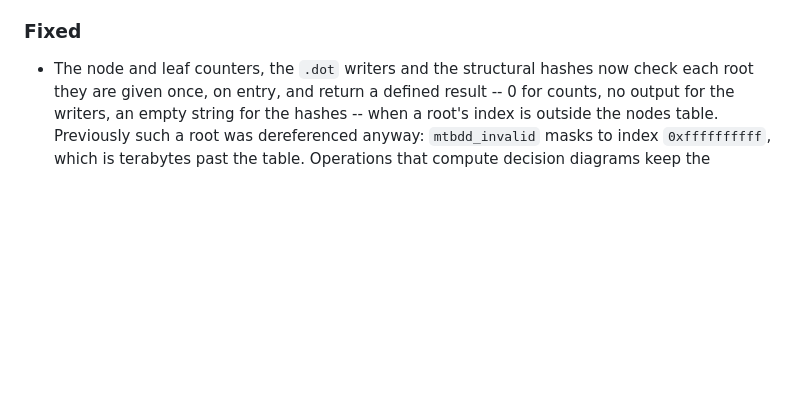
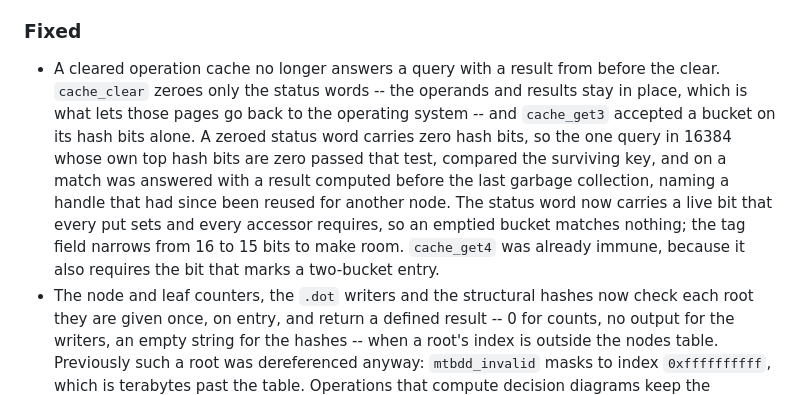
Before and after one commit to trolando/sylvan, a Markdown page: CHANGELOG.md, the part around the change. Rendered like a GitHub page; blank space fills up the shorter version.

Commit message:
Note the cache clear fix in the changelog

```diff
--- a/CHANGELOG.md
+++ b/CHANGELOG.md
@@ -23,6 +23,18 @@ All notable changes to Sylvan will be documented in this file.
   `Sylvan` still report failure through their return values.
 
 ### Fixed
+- A cleared operation cache no longer answers a query with a result from before
+  the clear. `cache_clear` zeroes only the status words -- the operands and
+  results stay in place, which is what lets those pages go back to the operating
+  system -- and `cache_get3` accepted a bucket on its hash bits alone. A zeroed
+  status word carries zero hash bits, so the one query in 16384 whose own top
+  hash bits are zero passed that test, compared the surviving key, and on a
+  match was answered with a result computed before the last garbage collection,
+  naming a handle that had since been reused for another node. The status word
+  now carries a live bit that every put sets and every accessor requires, so an
+  emptied bucket matches nothing; the tag field narrows from 16 to 15 bits to
+  make room. `cache_get4` was already immune, because it also requires the bit
+  that marks a two-bucket entry.
 - The node and leaf counters, the `.dot` writers and the structural hashes now
   check each root they are given once, on entry, and return a defined result --
   0 for counts, no output for the writers, an empty string for the hashes --
```
